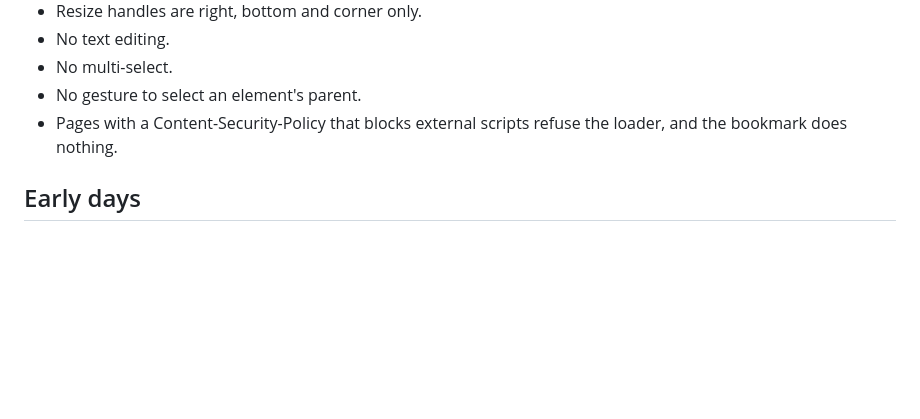
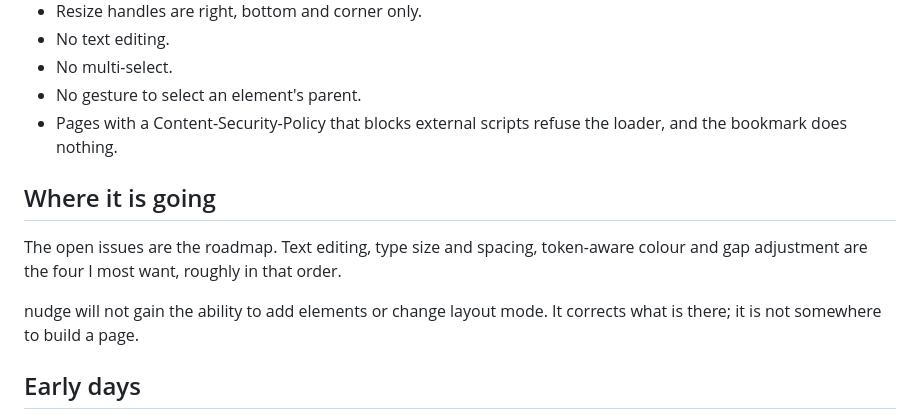
Before and after one commit to g1d30nB/nudge, a Markdown page: README.md, the part around the change. Drawn GitHub-style; blank space fills up the shorter version.

Commit message:
README: add Where it is going

```diff
--- a/README.md
+++ b/README.md
@@ -111,6 +111,12 @@ Images, video, canvas, SVG and iframes have an intrinsic shape. Resize one off i
 - No gesture to select an element's parent.
 - Pages with a Content-Security-Policy that blocks external scripts refuse the loader, and the bookmark does nothing.
 
+## Where it is going
+
+The open issues are the roadmap. Text editing, type size and spacing, token-aware colour and gap adjustment are the four I most want, roughly in that order.
+
+nudge will not gain the ability to add elements or change layout mode. It corrects what is there; it is not somewhere to build a page.
+
 ## Early days
 
 nudge changes nothing on disk. Everything it does is inline styles on the page in front of you; Reset or a refresh clears them.
```
